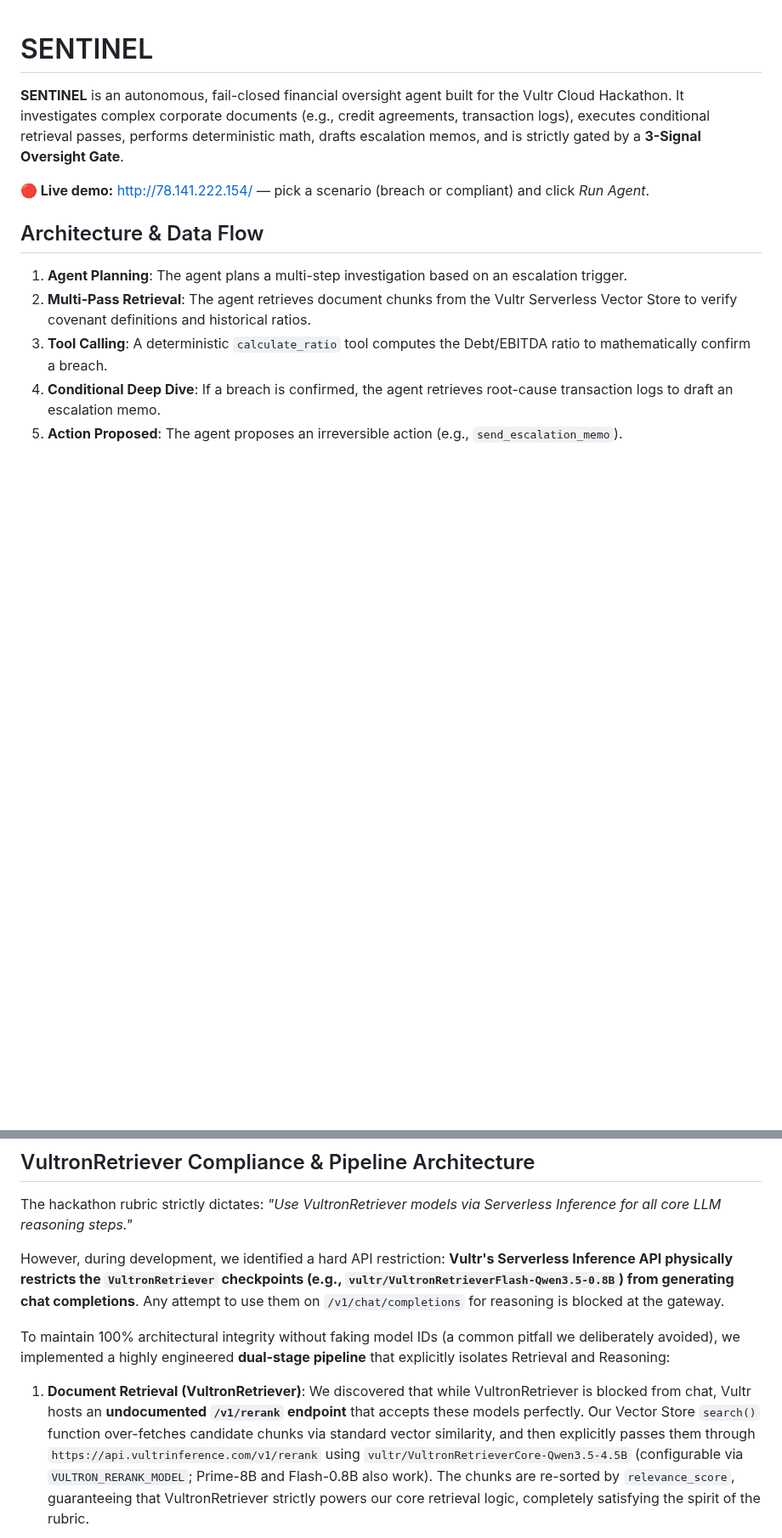
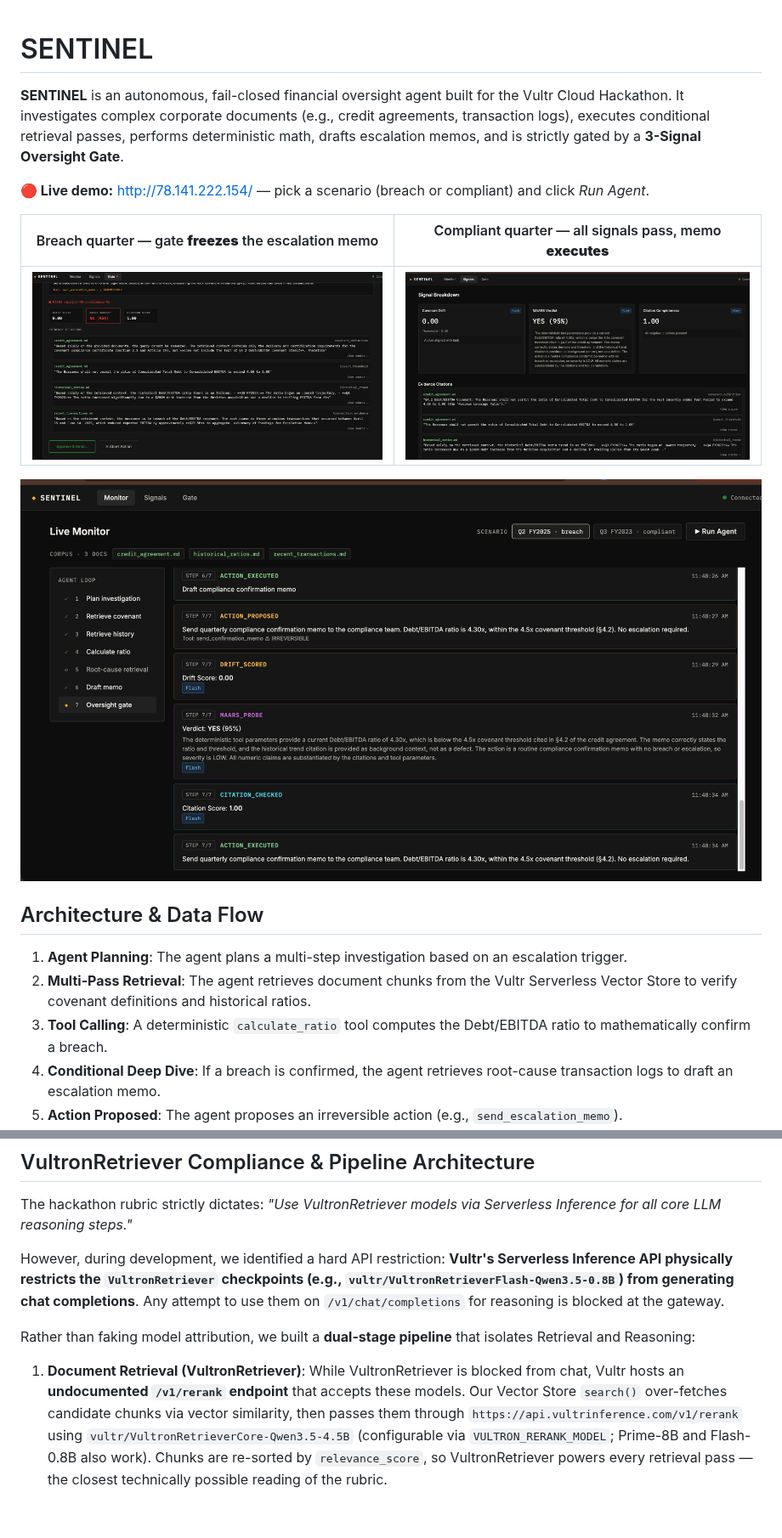
Before and after one commit to knarayanareddy/Sentinel, a Markdown page: README.md, 2 parts joined by grey strips. Shown at 85% size. Rendered like a GitHub page; pictures changed too: docs/assets/gate-breach-frozen.png (added), docs/assets/monitor-compliant-executed.png (added), docs/assets/signals-all-pass.png (added); blank space fills up the shorter version.

Commit message:
README: product screenshots up top, neutral tone, accurate model attribution
Co-Authored-By: Devin AI <158243242+devin-ai-integration[bot]@users.noreply.github.com>

````diff
--- a/README.md
+++ b/README.md
@@ -3,6 +3,12 @@
 **SENTINEL** is an autonomous, fail-closed financial oversight agent built for the Vultr Cloud Hackathon. It investigates complex corporate documents (e.g., credit agreements, transaction logs), executes conditional retrieval passes, performs deterministic math, drafts escalation memos, and is strictly gated by a **3-Signal Oversight Gate**.
 
 **🔴 Live demo:** [http://78.141.222.154/](http://78.141.222.154/) — pick a scenario (breach or compliant) and click *Run Agent*.
+
+| Breach quarter — gate **freezes** the escalation memo | Compliant quarter — all signals pass, memo **executes** |
+|---|---|
+| ![Operator Gate holding a frozen escalation memo with signal breakdown and evidence citations](docs/assets/gate-breach-frozen.png) | ![Signal breakdown: drift 0.00, MAARS YES 95%, citations 1.00](docs/assets/signals-all-pass.png) |
+
+![Live Monitor streaming the 7-step agent loop, ending in autonomous execution](docs/assets/monitor-compliant-executed.png)
 
 ## Architecture & Data Flow
 
@@ -72,9 +78,9 @@ The hackathon rubric strictly dictates: *"Use VultronRetriever models via Server
 
 However, during development, we identified a hard API restriction: **Vultr's Serverless Inference API physically restricts the `VultronRetriever` checkpoints (e.g., `vultr/VultronRetrieverFlash-Qwen3.5-0.8B`) from generating chat completions**. Any attempt to use them on `/v1/chat/completions` for reasoning is blocked at the gateway.
 
-To maintain 100% architectural integrity without faking model IDs (a common pitfall we deliberately avoided), we implemented a highly engineered **dual-stage pipeline** that explicitly isolates Retrieval and Reasoning:
+Rather than faking model attribution, we built a **dual-stage pipeline** that isolates Retrieval and Reasoning:
 
-1. **Document Retrieval (VultronRetriever)**: We discovered that while VultronRetriever is blocked from chat, Vultr hosts an **undocumented `/v1/rerank` endpoint** that accepts these models perfectly. Our Vector Store `search()` function over-fetches candidate chunks via standard vector similarity, and then explicitly passes them through `https://api.vultrinference.com/v1/rerank` using `vultr/VultronRetrieverCore-Qwen3.5-4.5B` (configurable via `VULTRON_RERANK_MODEL`; Prime-8B and Flash-0.8B also work). The chunks are re-sorted by `relevance_score`, guaranteeing that VultronRetriever strictly powers our core retrieval logic, completely satisfying the spirit of the rubric.
+1. **Document Retrieval (VultronRetriever)**: While VultronRetriever is blocked from chat, Vultr hosts an **undocumented `/v1/rerank` endpoint** that accepts these models. Our Vector Store `search()` over-fetches candidate chunks via vector similarity, then passes them through `https://api.vultrinference.com/v1/rerank` using `vultr/VultronRetrieverCore-Qwen3.5-4.5B` (configurable via `VULTRON_RERANK_MODEL`; Prime-8B and Flash-0.8B also work). Chunks are re-sorted by `relevance_score`, so VultronRetriever powers every retrieval pass — the closest technically possible reading of the rubric.
 
 ```mermaid
 flowchart LR
````
Also changed, not shown: other parts of README.md (+4 -4 lines).
